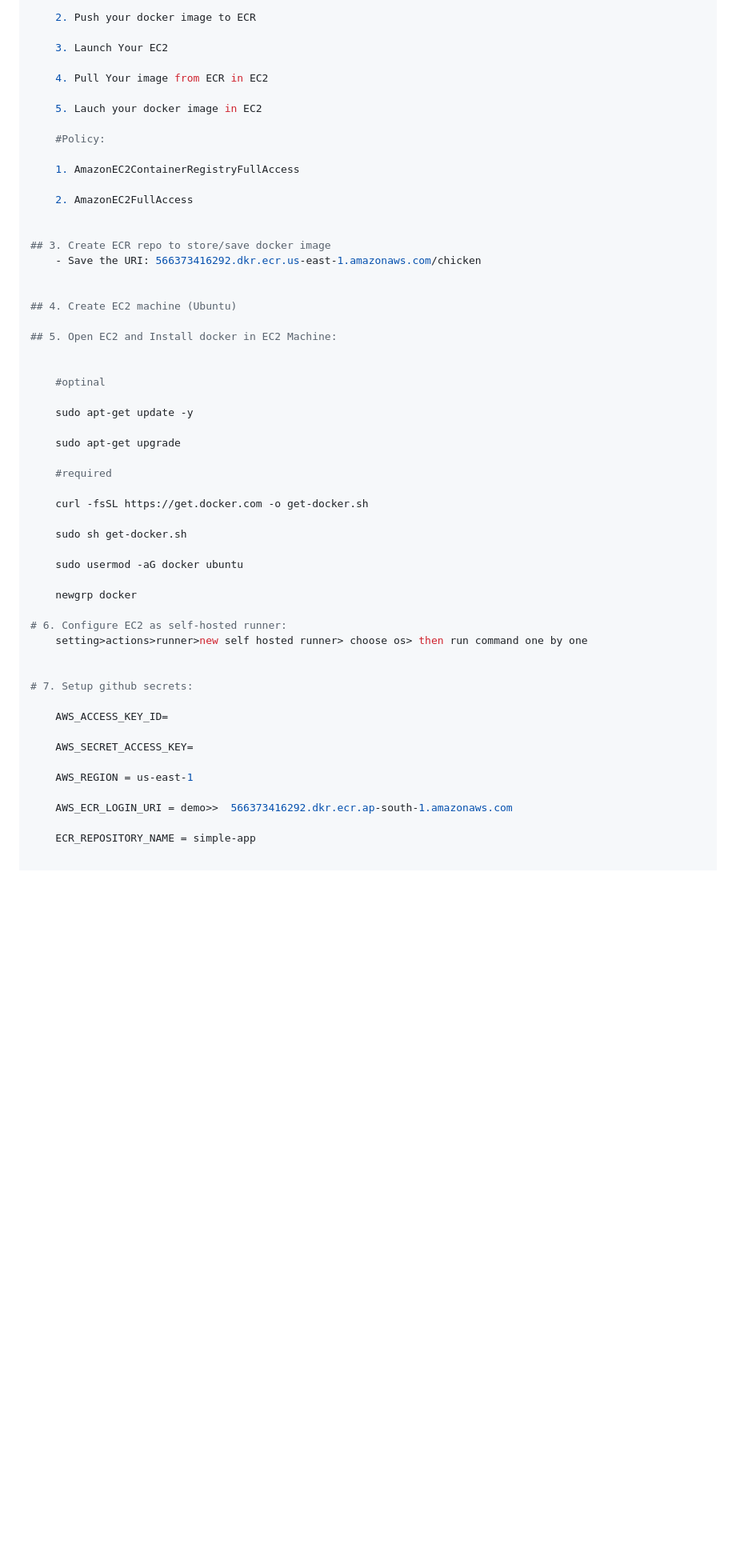
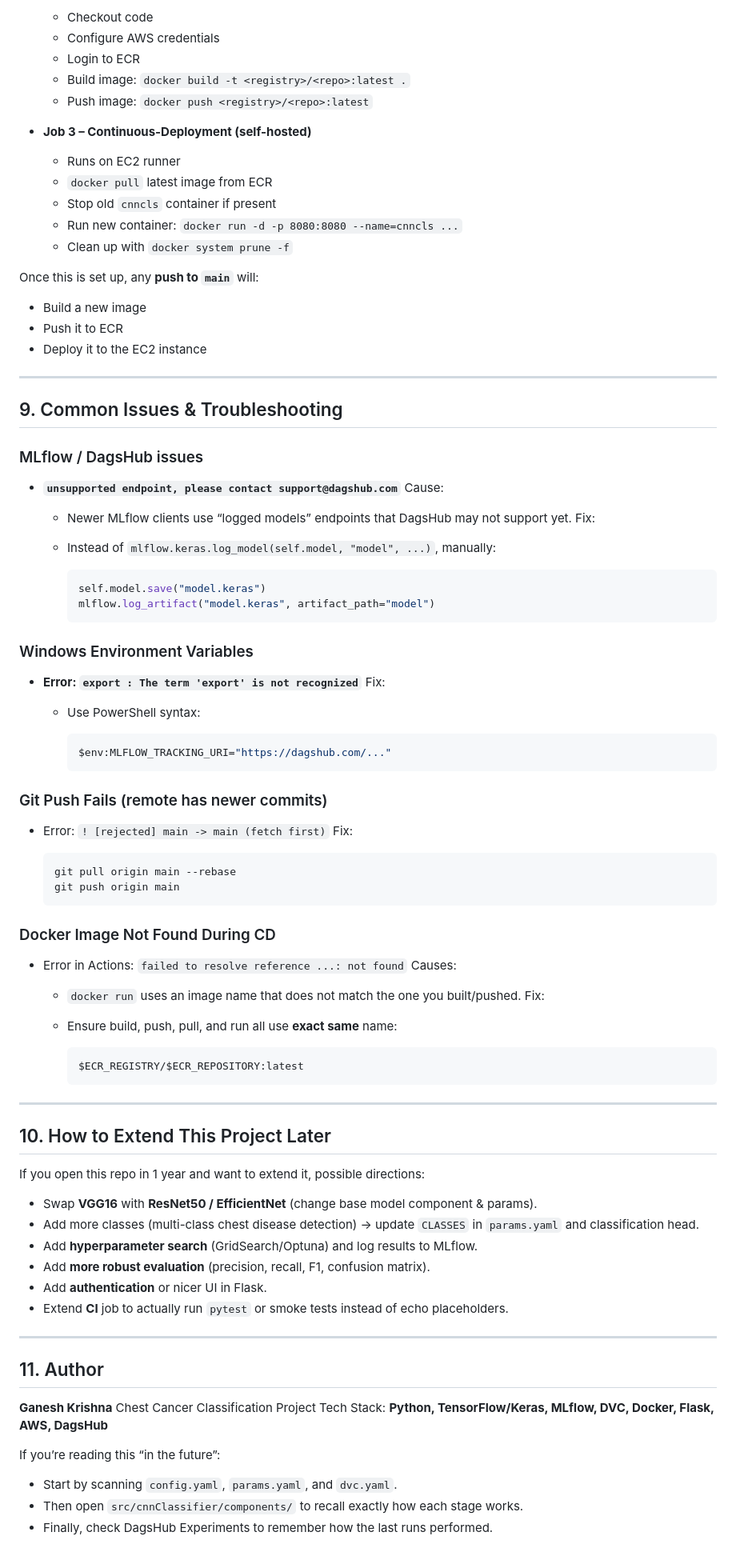
Before and after one commit to GaneshkrishnaL/mlflow_dvc_cancer_classification, a Markdown page: README.md, the part around the change printed below. Shown: that part at 80% size. Drawn GitHub-style; blank space fills up the shorter version.

````diff
--- a/README.md
+++ b/README.md
@@ -755,56 +762,99 @@ DVC
 
-	2. Push your docker image to ECR
+  * Checkout code
+  * Configure AWS credentials
+  * Login to ECR
+  * Build image: `docker build -t <registry>/<repo>:latest .`
+  * Push image: `docker push <registry>/<repo>:latest`
 
-	3. Launch Your EC2
+* **Job 3 – Continuous-Deployment (self-hosted)**
 
-	4. Pull Your image from ECR in EC2
+  * Runs on EC2 runner
+  * `docker pull` latest image from ECR
+  * Stop old `cnncls` container if present
+  * Run new container: `docker run -d -p 8080:8080 --name=cnncls ...`
+  * Clean up with `docker system prune -f`
 
-	5. Lauch your docker image in EC2
+Once this is set up, any **push to `main`** will:
 
-	#Policy:
+* Build a new image
+* Push it to ECR
+* Deploy it to the EC2 instance
 
-	1. AmazonEC2ContainerRegistryFullAccess
+---
 
-	2. AmazonEC2FullAccess
+## 9. Common Issues & Troubleshooting
 
+### MLflow / DagsHub issues
 
-## 3. Create ECR repo to store/save docker image
-    - Save the URI: 566373416292.dkr.ecr.us-east-1.amazonaws.com/chicken
+* **`unsupported endpoint, please contact support@dagshub.com`**
+  Cause:
 
+  * Newer MLflow clients use “logged models” endpoints that DagsHub may not support yet.
+    Fix:
+  * Instead of `mlflow.keras.log_model(self.model, "model", ...)`, manually:
 
-## 4. Create EC2 machine (Ubuntu)
+    ```python
+    self.model.save("model.keras")
+    mlflow.log_artifact("model.keras", artifact_path="model")
+    ```
 
-## 5. Open EC2 and Install docker in EC2 Machine:
+### Windows Environment Variables
 
+* **Error: `export : The term 'export' is not recognized`**
+  Fix:
 
-	#optinal
+  * Use PowerShell syntax:
 
-	sudo apt-get update -y
+    ```powershell
+    $env:MLFLOW_TRACKING_URI="https://dagshub.com/..."
+    ```
 
-	sudo apt-get upgrade
+### Git Push Fails (remote has newer commits)
 
-	#required
+* Error: `! [rejected] main -> main (fetch first)`
+  Fix:
 
-	curl -fsSL https://get.docker.com -o get-docker.sh
+  ```bash
+  git pull origin main --rebase
+  git push origin main
+  ```
 
-	sudo sh get-docker.sh
+### Docker Image Not Found During CD
 
-	sudo usermod -aG docker ubuntu
+* Error in Actions: `failed to resolve reference ...: not found`
+  Causes:
 
-	newgrp docker
+  * `docker run` uses an image name that does not match the one you built/pushed.
+    Fix:
+  * Ensure build, push, pull, and run all use **exact same** name:
 
-# 6. Configure EC2 as self-hosted runner:
-    setting>actions>runner>new self hosted runner> choose os> then run command one by one
+    ```bash
+    $ECR_REGISTRY/$ECR_REPOSITORY:latest
+    ```
 
+---
 
-# 7. Setup github secrets:
+## 10. How to Extend This Project Later
 
-    AWS_ACCESS_KEY_ID=
+If you open this repo in 1 year and want to extend it, possible directions:
 
-    AWS_SECRET_ACCESS_KEY=
+* Swap **VGG16** with **ResNet50 / EfficientNet** (change base model component & params).
+* Add more classes (multi-class chest disease detection) → update `CLASSES` in `params.yaml` and classification head.
+* Add **hyperparameter search** (GridSearch/Optuna) and log results to MLflow.
+* Add **more robust evaluation** (precision, recall, F1, confusion matrix).
+* Add **authentication** or nicer UI in Flask.
+* Extend **CI** job to actually run `pytest` or smoke tests instead of echo placeholders.
 
-    AWS_REGION = us-east-1
+---
 
-    AWS_ECR_LOGIN_URI = demo>>  566373416292.dkr.ecr.ap-south-1.amazonaws.com
+## 11. Author
 
-    ECR_REPOSITORY_NAME = simple-app
+**Ganesh Krishna**
+Chest Cancer Classification Project
+Tech Stack: **Python, TensorFlow/Keras, MLflow, DVC, Docker, Flask, AWS, DagsHub**
+
+If you’re reading this “in the future”:
+
+* Start by scanning `config.yaml`, `params.yaml`, and `dvc.yaml`.
+* Then open `src/cnnClassifier/components/` to recall exactly how each stage works.
+* Finally, check DagsHub Experiments to remember how the last runs performed.
````
Also changed, not shown: other parts of README.md (+55 -48 lines).
